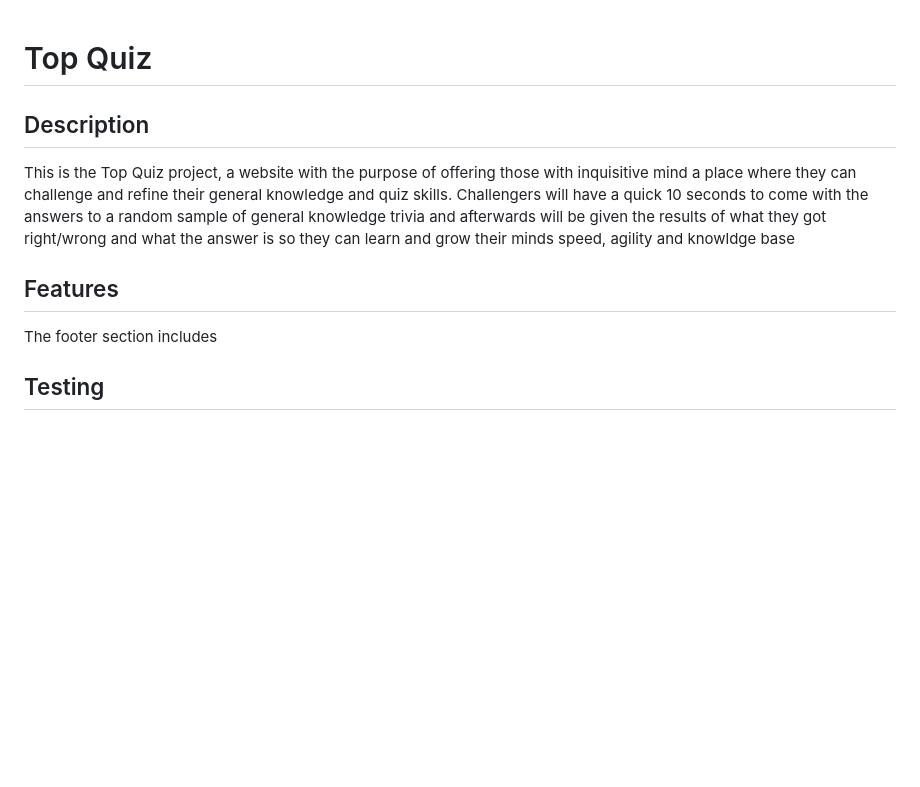
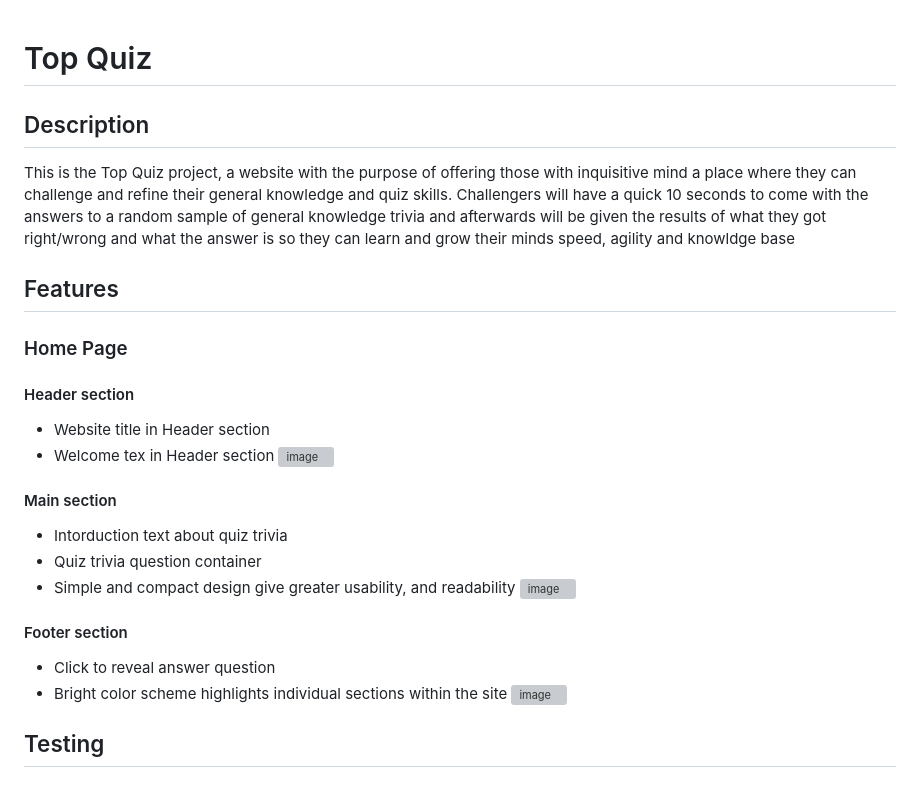
Before and after one commit to ProgramCodeMasterA/top-quiz, a Markdown page: README.md, the part around the change printed below. Rendered like a GitHub page; blank space fills up the shorter version; grey boxes are pictures that could not be loaded.

Commit message:
Update README.md
Add project Features

```diff
--- a/README.md
+++ b/README.md
@@ -1,5 +1,4 @@
 # Top Quiz
-
 
 ## Description
 This is the Top Quiz project, a website with the purpose of offering those with inquisitive mind a place where they can challenge and refine their general knowledge and quiz skills. Challengers will have a quick 10 seconds to come with the answers to a random sample of general knowledge trivia and afterwards will be given the results of what they got right/wrong and what the answer is so they can learn and grow their minds speed, agility and knowldge base
@@ -7,12 +6,23 @@ This is the Top Quiz project, a website with the purpose of offering those with
 
 ## Features
 
+### Home Page
+#### Header section
+- Website title in Header section
+- Welcome tex in Header section
+![image](https://github.com/user-attachments/assets/0f917a46-e715-40aa-8a12-fd7025e8c77a)
 
+#### Main section
+- Intorduction text about quiz trivia
+- Quiz trivia question container
+- Simple and compact design give greater usability, and readability
+![image](https://github.com/user-attachments/assets/8e234fe7-c8e5-4102-b6b1-4c23daf292b1)
 
+#### Footer section
+- Click to reveal answer question
+- Bright color scheme highlights individual sections within the site
+![image](https://github.com/user-attachments/assets/87a83436-679e-4363-9878-43b85efd47b1)
 
-
-
-The footer section includes
 
 ## Testing
 
```
Also changed, not shown: other parts of README.md (+0 -1 lines).
